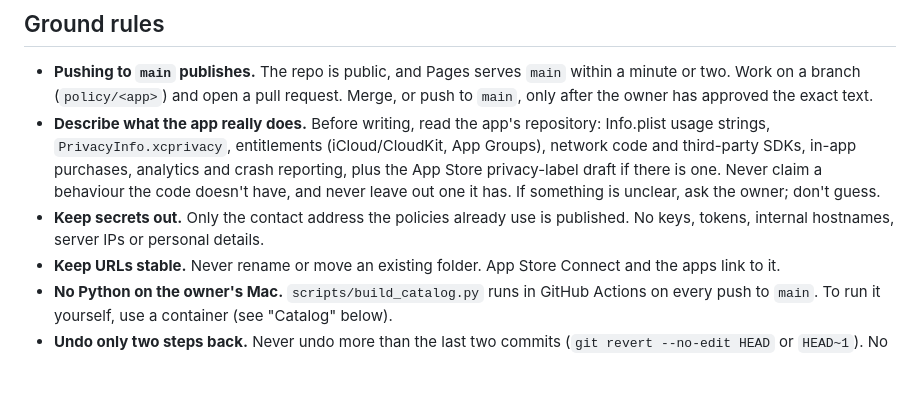
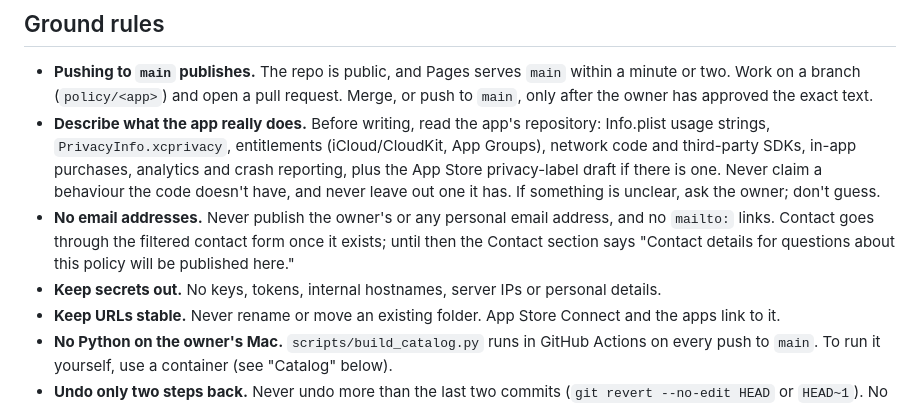
Before and after one commit to N05124/privacy-policies, a Markdown page: CLAUDE.md, the part around the change. Drawn GitHub-style; blank space fills up the shorter version.

Commit message:
Agents: never publish an email address on these pages
Co-Authored-By: Claude Opus 5.5 <noreply@anthropic.com>
Claude-Session: https://claude.ai/code/session_01PnTPQc3q4gwLApC5wR8vMV

```diff
--- a/CLAUDE.md
+++ b/CLAUDE.md
@@ -14,7 +14,10 @@ privacy policy.
   purchases, analytics and crash reporting, plus the App Store privacy-label draft if there is one. Never claim a
   behaviour the code doesn't have, and never leave out one it has. If something is unclear, ask the owner; don't
   guess.
-- **Keep secrets out.** Only the contact address the policies already use is published. No keys, tokens, internal
+- **No email addresses.** Never publish the owner's or any personal email address, and no `mailto:` links. Contact goes
+  through the filtered contact form once it exists; until then the Contact section says "Contact details for questions
+  about this policy will be published here."
+- **Keep secrets out.** No keys, tokens, internal
   hostnames, server IPs or personal details.
 - **Keep URLs stable.** Never rename or move an existing folder. App Store Connect and the apps link to it.
 - **No Python on the owner's Mac.** `scripts/build_catalog.py` runs in GitHub Actions on every push to `main`. To run
```
